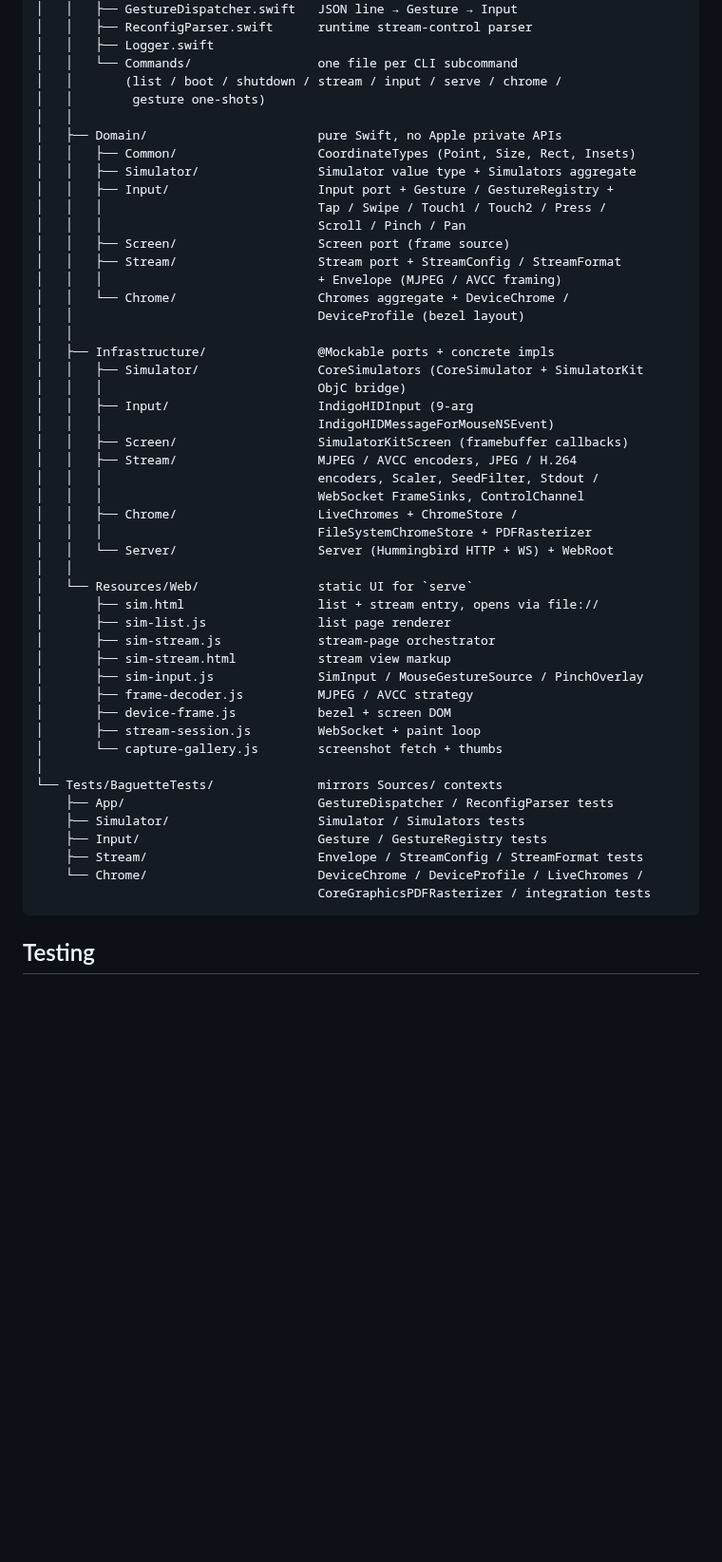
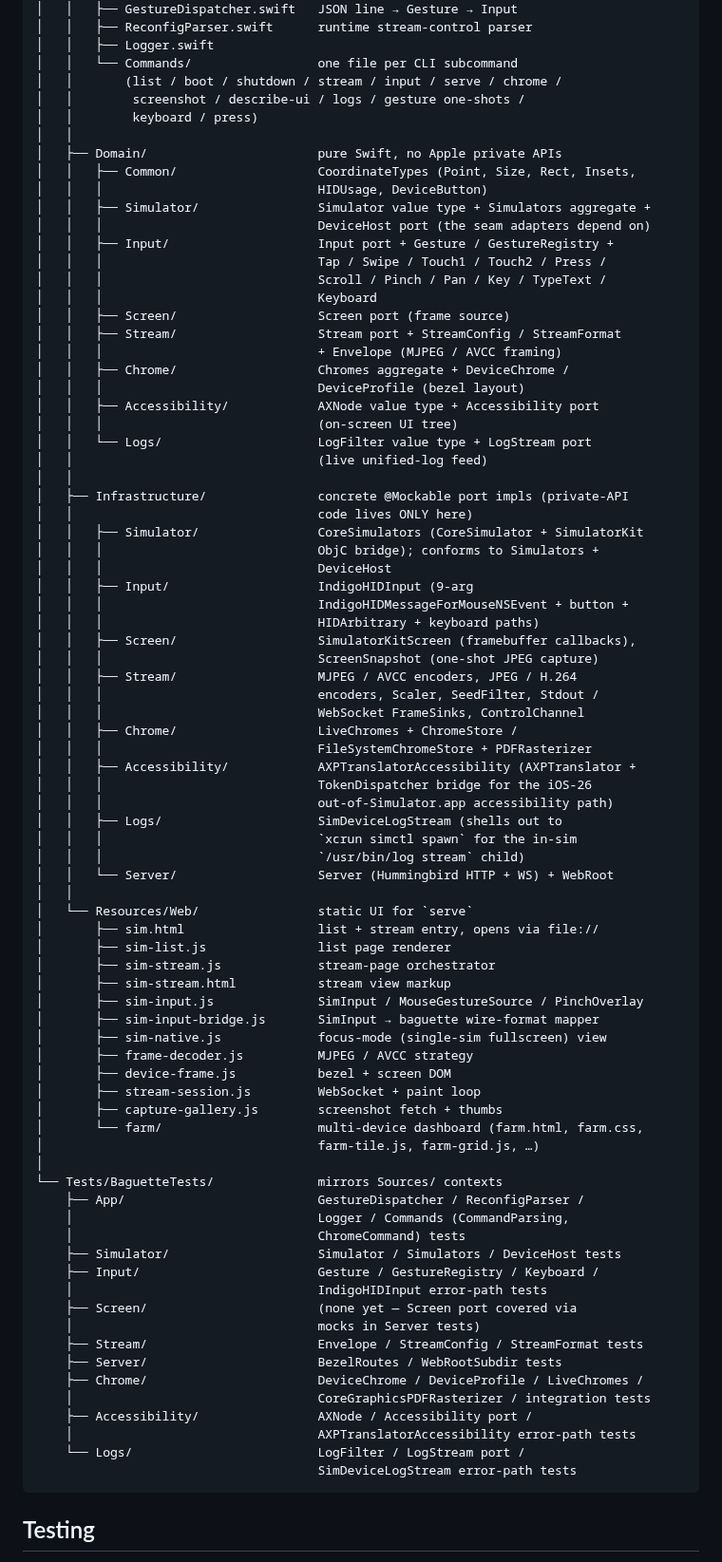
Before and after one commit to tddworks/baguette, a Markdown page: README.md, the part around the change. Shown at 95% size. Rendered like a GitHub page; blank space fills up the shorter version.

Commit message:
docs(readme): update project structure and test coverage details
- Expand module descriptions and add new submodules for input, accessibility, and logs
- Detail infrastructure implementations and ObjC bridge usage
- Add new frontend resources for input bridging and multi-device dashboard
- Clarify and extend test suite coverage across modules and error paths

````diff
--- a/README.md
+++ b/README.md
@@ -380,31 +380,49 @@ feature lives in one place across both layers.
 │   │   ├── Logger.swift
 │   │   └── Commands/                 one file per CLI subcommand
 │   │       (list / boot / shutdown / stream / input / serve / chrome /
-│   │        gesture one-shots)
+│   │        screenshot / describe-ui / logs / gesture one-shots /
+│   │        keyboard / press)
 │   │
 │   ├── Domain/                       pure Swift, no Apple private APIs
-│   │   ├── Common/                   CoordinateTypes (Point, Size, Rect, Insets)
-│   │   ├── Simulator/                Simulator value type + Simulators aggregate
+│   │   ├── Common/                   CoordinateTypes (Point, Size, Rect, Insets,
+│   │   │                             HIDUsage, DeviceButton)
+│   │   ├── Simulator/                Simulator value type + Simulators aggregate +
+│   │   │                             DeviceHost port (the seam adapters depend on)
 │   │   ├── Input/                    Input port + Gesture / GestureRegistry +
 │   │   │                             Tap / Swipe / Touch1 / Touch2 / Press /
-│   │   │                             Scroll / Pinch / Pan
+│   │   │                             Scroll / Pinch / Pan / Key / TypeText /
+│   │   │                             Keyboard
 │   │   ├── Screen/                   Screen port (frame source)
 │   │   ├── Stream/                   Stream port + StreamConfig / StreamFormat
 │   │   │                             + Envelope (MJPEG / AVCC framing)
-│   │   └── Chrome/                   Chromes aggregate + DeviceChrome /
-│   │                                 DeviceProfile (bezel layout)
+│   │   ├── Chrome/                   Chromes aggregate + DeviceChrome /
+│   │   │                             DeviceProfile (bezel layout)
+│   │   ├── Accessibility/            AXNode value type + Accessibility port
+│   │   │                             (on-screen UI tree)
+│   │   └── Logs/                     LogFilter value type + LogStream port
+│   │                                 (live unified-log feed)
 │   │
-│   ├── Infrastructure/               @Mockable ports + concrete impls
+│   ├── Infrastructure/               concrete @Mockable port impls (private-API
+│   │                                 code lives ONLY here)
 │   │   ├── Simulator/                CoreSimulators (CoreSimulator + SimulatorKit
-│   │   │                             ObjC bridge)
+│   │   │                             ObjC bridge); conforms to Simulators +
+│   │   │                             DeviceHost
 │   │   ├── Input/                    IndigoHIDInput (9-arg
-│   │   │                             IndigoHIDMessageForMouseNSEvent)
-│   │   ├── Screen/                   SimulatorKitScreen (framebuffer callbacks)
+│   │   │                             IndigoHIDMessageForMouseNSEvent + button +
+│   │   │                             HIDArbitrary + keyboard paths)
+│   │   ├── Screen/                   SimulatorKitScreen (framebuffer callbacks),
+│   │   │                             ScreenSnapshot (one-shot JPEG capture)
 │   │   ├── Stream/                   MJPEG / AVCC encoders, JPEG / H.264
 │   │   │                             encoders, Scaler, SeedFilter, Stdout /
 │   │   │                             WebSocket FrameSinks, ControlChannel
 │   │   ├── Chrome/                   LiveChromes + ChromeStore /
 │   │   │                             FileSystemChromeStore + PDFRasterizer
+│   │   ├── Accessibility/            AXPTranslatorAccessibility (AXPTranslator +
+│   │   │                             TokenDispatcher bridge for the iOS-26
+│   │   │                             out-of-Simulator.app accessibility path)
+│   │   ├── Logs/                     SimDeviceLogStream (shells out to
+│   │   │                             `xcrun simctl spawn` for the in-sim
+│   │   │                             `/usr/bin/log stream` child)
 │   │   └── Server/                   Server (Hummingbird HTTP + WS) + WebRoot
 │   │
 │   └── Resources/Web/                static UI for `serve`
@@ -413,18 +431,32 @@ feature lives in one place across both layers.
 │       ├── sim-stream.js             stream-page orchestrator
 │       ├── sim-stream.html           stream view markup
 │       ├── sim-input.js              SimInput / MouseGestureSource / PinchOverlay
+│       ├── sim-input-bridge.js       SimInput → baguette wire-format mapper
+│       ├── sim-native.js             focus-mode (single-sim fullscreen) view
 │       ├── frame-decoder.js          MJPEG / AVCC strategy
 │       ├── device-frame.js           bezel + screen DOM
 │       ├── stream-session.js         WebSocket + paint loop
-│       └── capture-gallery.js        screenshot fetch + thumbs
+│       ├── capture-gallery.js        screenshot fetch + thumbs
+│       └── farm/                     multi-device dashboard (farm.html, farm.css,
+│                                     farm-tile.js, farm-grid.js, …)
 │
 └── Tests/BaguetteTests/              mirrors Sources/ contexts
-    ├── App/                          GestureDispatcher / ReconfigParser tests
-    ├── Simulator/                    Simulator / Simulators tests
-    ├── Input/                        Gesture / GestureRegistry tests
+    ├── App/                          GestureDispatcher / ReconfigParser /
+    │                                 Logger / Commands (CommandParsing,
+    │                                 ChromeCommand) tests
+    ├── Simulator/                    Simulator / Simulators / DeviceHost tests
+    ├── Input/                        Gesture / GestureRegistry / Keyboard /
+    │                                 IndigoHIDInput error-path tests
+    ├── Screen/                       (none yet — Screen port covered via
+    │                                 mocks in Server tests)
     ├── Stream/                       Envelope / StreamConfig / StreamFormat tests
-    └── Chrome/                       DeviceChrome / DeviceProfile / LiveChromes /
-                                      CoreGraphicsPDFRasterizer / integration tests
+    ├── Server/                       BezelRoutes / WebRootSubdir tests
+    ├── Chrome/                       DeviceChrome / DeviceProfile / LiveChromes /
+    │                                 CoreGraphicsPDFRasterizer / integration tests
+    ├── Accessibility/                AXNode / Accessibility port /
+    │                                 AXPTranslatorAccessibility error-path tests
+    └── Logs/                         LogFilter / LogStream port /
+                                      SimDeviceLogStream error-path tests
 ```
 
 ## Testing
````
